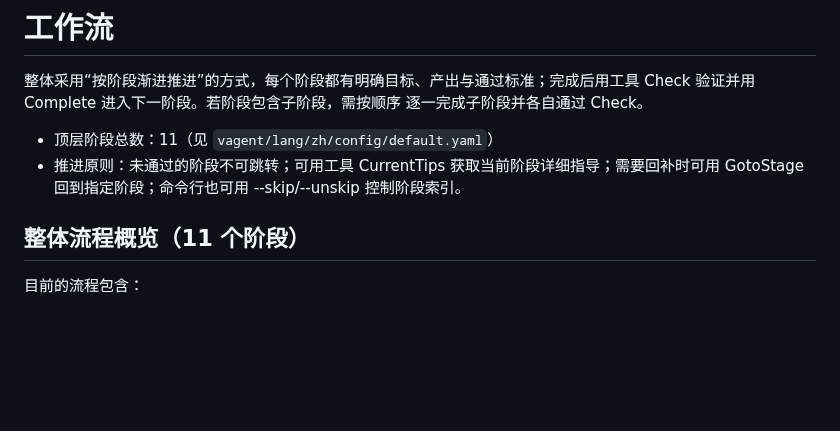
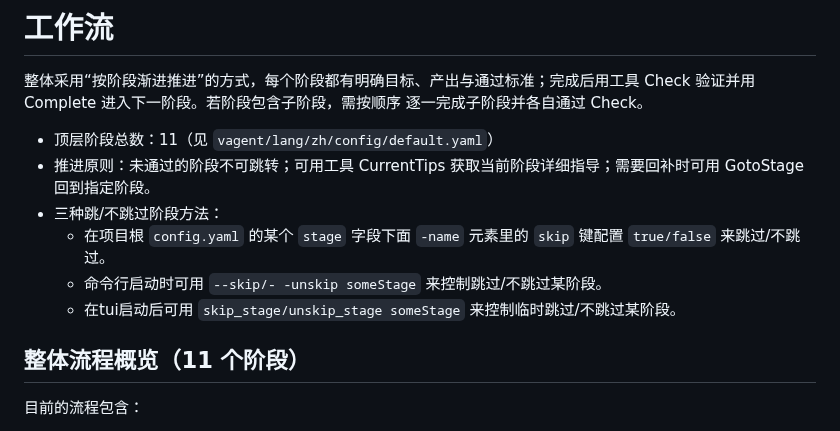
Before and after one commit to XS-MLVP/UCAgent, a Markdown page: docs/content/03_workflow.md, the part around the change. Drawn GitHub-style; blank space fills up the shorter version.

Commit message:
Enhance workflow documentation with skipping methods Added methods for skipping or not skipping stages in workflow.

```diff
--- a/docs/content/03_workflow.md
+++ b/docs/content/03_workflow.md
@@ -3,7 +3,11 @@
 整体采用“按阶段渐进推进”的方式，每个阶段都有明确目标、产出与通过标准；完成后用工具 Check 验证并用 Complete 进入下一阶段。若阶段包含子阶段，需按顺序 逐一完成子阶段并各自通过 Check。
 
 - 顶层阶段总数：11（见 `vagent/lang/zh/config/default.yaml`）
-- 推进原则：未通过的阶段不可跳转；可用工具 CurrentTips 获取当前阶段详细指导；需要回补时可用 GotoStage 回到指定阶段；命令行也可用 --skip/--unskip 控制阶段索引。
+- 推进原则：未通过的阶段不可跳转；可用工具 CurrentTips 获取当前阶段详细指导；需要回补时可用 GotoStage 回到指定阶段。
+- 三种跳/不跳过阶段方法：
+  - 在项目根 `config.yaml` 的某个 `stage` 字段下面 `-name` 元素里的 `skip` 键配置 `true/false` 来跳过/不跳过。
+  - 命令行启动时可用 `--skip/- -unskip someStage` 来控制跳过/不跳过某阶段。
+  - 在tui启动后可用 `skip_stage/unskip_stage someStage` 来控制临时跳过/不跳过某阶段。
 
 ## 整体流程概览（11 个阶段）
 
```
